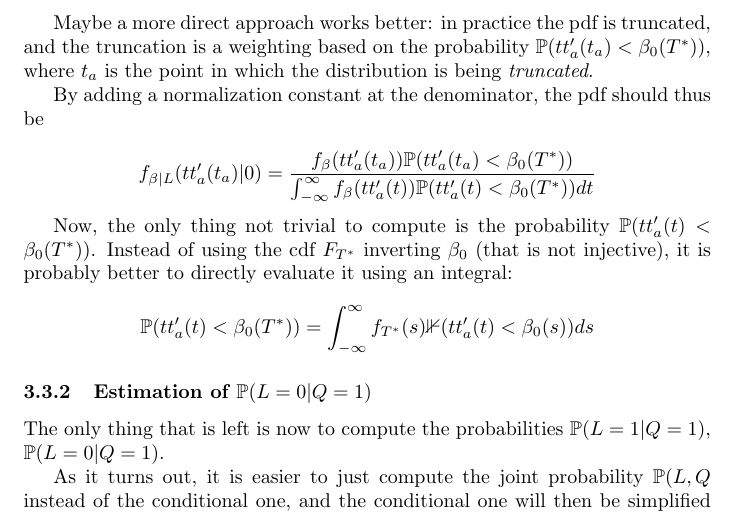
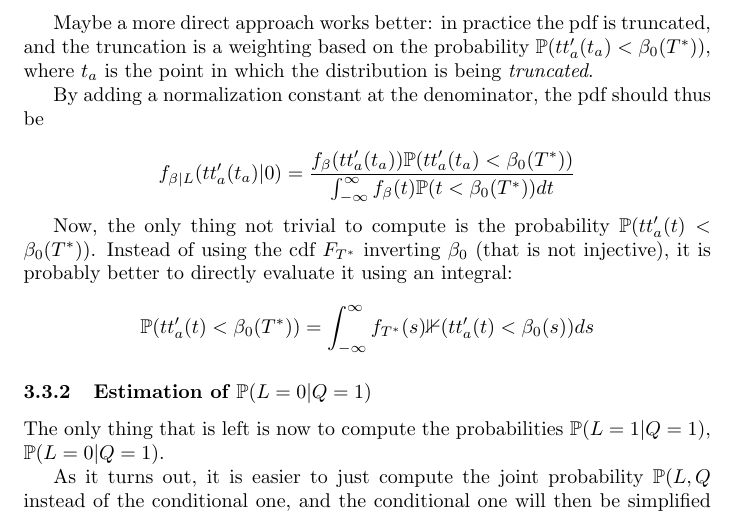
Before and after one commit to YangTransport/inverting_departure_time, a LaTeX document (latex/notes.tex): part of page 10 of 12, cut so that both start at the same text. Compiled offline with pdfLaTeX.

Commit message:
Fixed error in normalization constant
I am actually not super sure about wether the normalization has to be
done relatively to t or to tt'(t_a), but have strong empirical
evidence that it should be done on t. I change this according to these
evidences.

```diff
--- a/latex/notes.tex
+++ b/latex/notes.tex
@@ -498,7 +498,7 @@ in practice the pdf is truncated, and the truncation is a weighting based on the
 By adding a normalization constant at the denominator, the pdf should thus be
 
 \begin{equation*}
-  f_{\beta | L}(tt_a'(t_a) | 0) = \frac{f_\beta(tt_a'(t_a))\mathbb{P}(tt_a'(t_a) < \beta_0(T^*))}{\int_{-\infty}^\infty f_\beta(tt_a'(t))\mathbb{P}(tt_a'(t) < \beta_0(T^*)) dt}
+  f_{\beta | L}(tt_a'(t_a) | 0) = \frac{f_\beta(tt_a'(t_a))\mathbb{P}(tt_a'(t_a) < \beta_0(T^*))}{\int_{-\infty}^\infty f_\beta(t)\mathbb{P}(t < \beta_0(T^*)) dt}
 \end{equation*}
 
 Now, the only thing not trivial to compute is the probability \(\mathbb{P}(tt_a'(t) < \beta_0(T^*))\).
```
